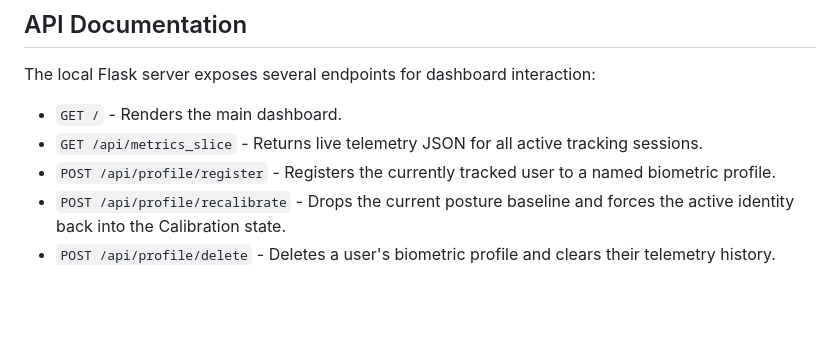
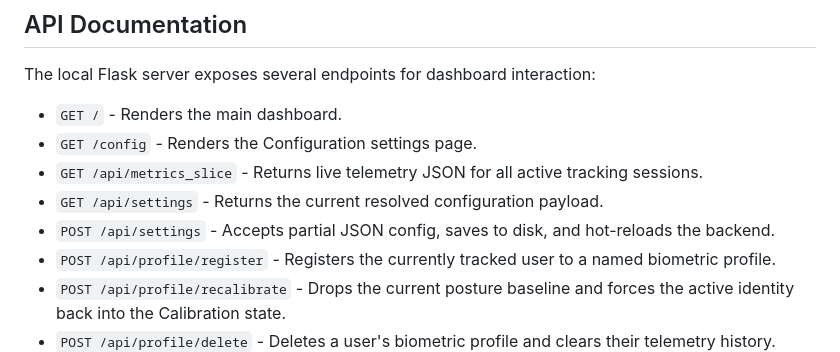
Before and after one commit to meghan-reddy6/dbot_platform, a Markdown page: README.md, the part around one of its changes. Rendered like a GitHub page; blank space fills up the shorter version.

```diff
--- a/README.md
+++ b/README.md
@@ -88,7 +91,10 @@ python -m unittest discover tests
 ## API Documentation
 The local Flask server exposes several endpoints for dashboard interaction:
 - `GET /` - Renders the main dashboard.
+- `GET /config` - Renders the Configuration settings page.
 - `GET /api/metrics_slice` - Returns live telemetry JSON for all active tracking sessions.
+- `GET /api/settings` - Returns the current resolved configuration payload.
+- `POST /api/settings` - Accepts partial JSON config, saves to disk, and hot-reloads the backend.
 - `POST /api/profile/register` - Registers the currently tracked user to a named biometric profile.
 - `POST /api/profile/recalibrate` - Drops the current posture baseline and forces the active identity back into the Calibration state.
 - `POST /api/profile/delete` - Deletes a user's biometric profile and clears their telemetry history.
```
Also changed, not shown: other parts of README.md (+7 -4 lines).
